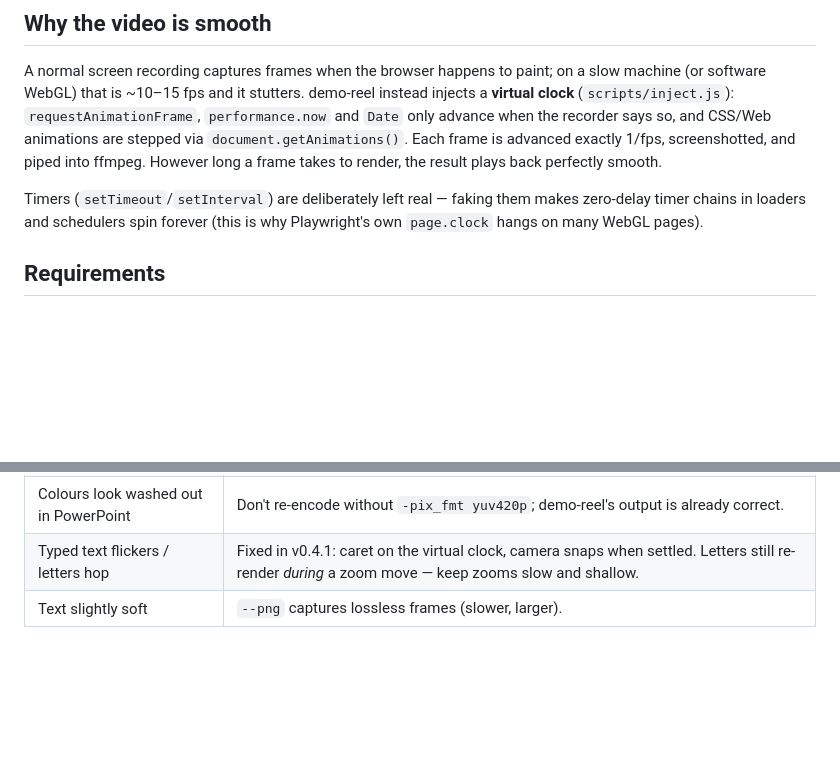
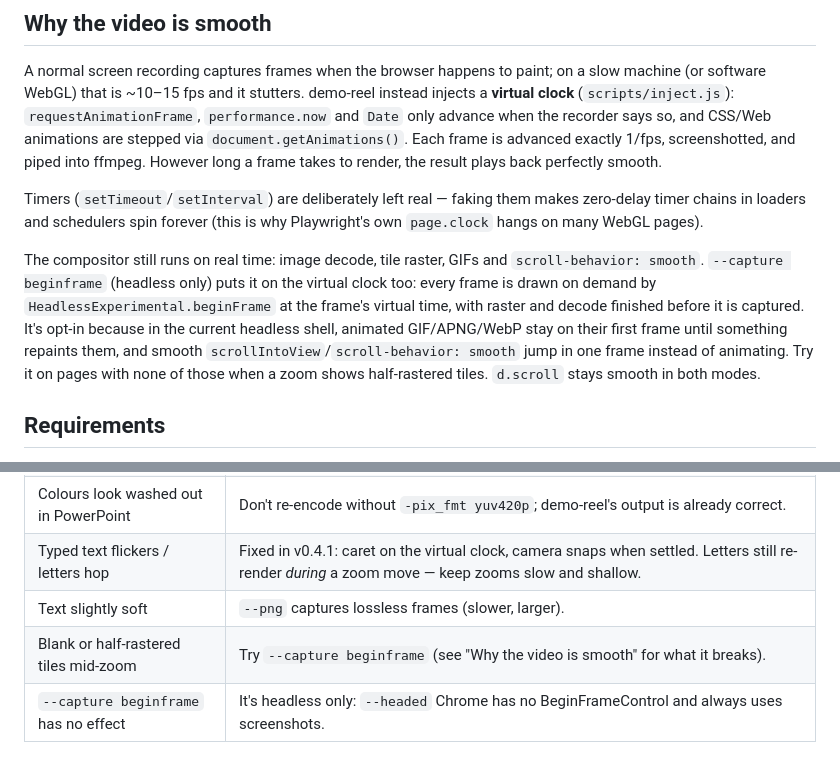
Before and after one commit to hasuwini77/demo-reel, a Markdown page: skills/demo-reel/SKILL.md, 2 parts joined by grey strips. GitHub-like rendering; blank space fills up the shorter version.

Commit message:
docs(skill): explain --capture beginframe and its trade-offs
Co-Authored-By: Claude Opus 5.5 <noreply@anthropic.com>

```diff
--- a/skills/demo-reel/SKILL.md
+++ b/skills/demo-reel/SKILL.md
@@ -12,6 +12,8 @@ Turn a scripted walk through a web app into a video that looks like a polished s
 A normal screen recording captures frames when the browser happens to paint; on a slow machine (or software WebGL) that is ~10–15 fps and it stutters. demo-reel instead injects a **virtual clock** (`scripts/inject.js`): `requestAnimationFrame`, `performance.now` and `Date` only advance when the recorder says so, and CSS/Web animations are stepped via `document.getAnimations()`. Each frame is advanced exactly 1/fps, screenshotted, and piped into ffmpeg. However long a frame takes to render, the result plays back perfectly smooth.
 
 Timers (`setTimeout`/`setInterval`) are deliberately left real — faking them makes zero-delay timer chains in loaders and schedulers spin forever (this is why Playwright's own `page.clock` hangs on many WebGL pages).
+
+The compositor still runs on real time: image decode, tile raster, GIFs and `scroll-behavior: smooth`. `--capture beginframe` (headless only) puts it on the virtual clock too: every frame is drawn on demand by `HeadlessExperimental.beginFrame` at the frame's virtual time, with raster and decode finished before it is captured. It's opt-in because in the current headless shell, animated GIF/APNG/WebP stay on their first frame until something repaints them, and smooth `scrollIntoView`/`scroll-behavior: smooth` jump in one frame instead of animating. Try it on pages with none of those when a zoom shows half-rastered tiles. `d.scroll` stays smooth in both modes.
 
 ## Requirements
 
@@ -130,3 +132,5 @@ await d.click(node("Server A"));
 | Colours look washed out in PowerPoint | Don't re-encode without `-pix_fmt yuv420p`; demo-reel's output is already correct. |
 | Typed text flickers / letters hop | Fixed in v0.4.1: caret on the virtual clock, camera snaps when settled. Letters still re-render *during* a zoom move — keep zooms slow and shallow. |
 | Text slightly soft | `--png` captures lossless frames (slower, larger). |
+| Blank or half-rastered tiles mid-zoom | Try `--capture beginframe` (see "Why the video is smooth" for what it breaks). |
+| `--capture beginframe` has no effect | It's headless only: `--headed` Chrome has no BeginFrameControl and always uses screenshots. |
```
